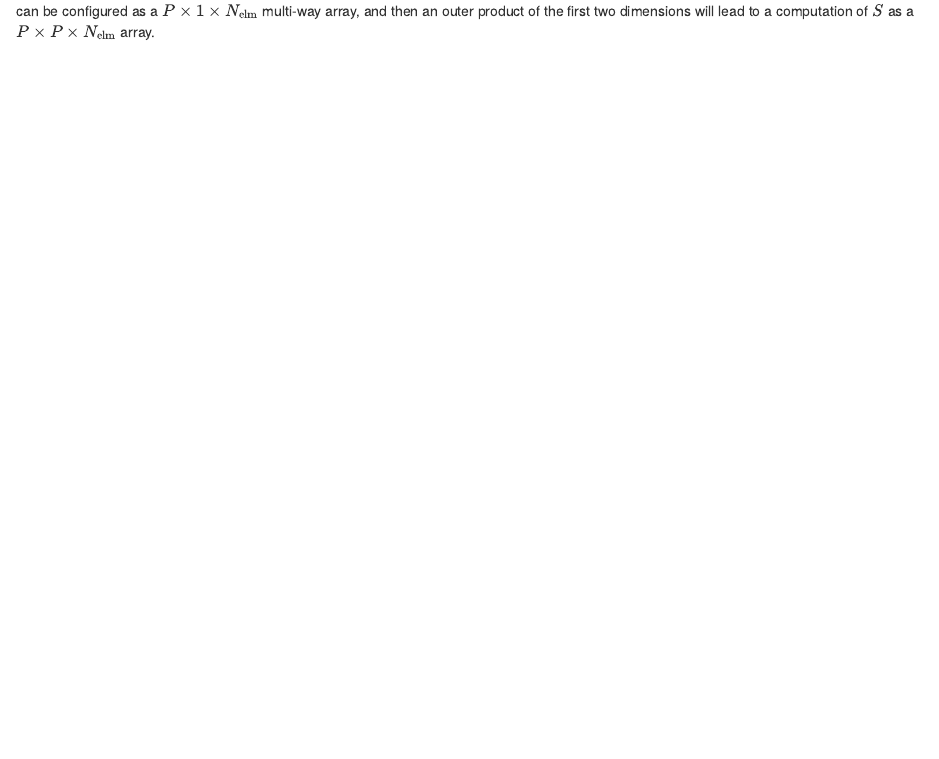
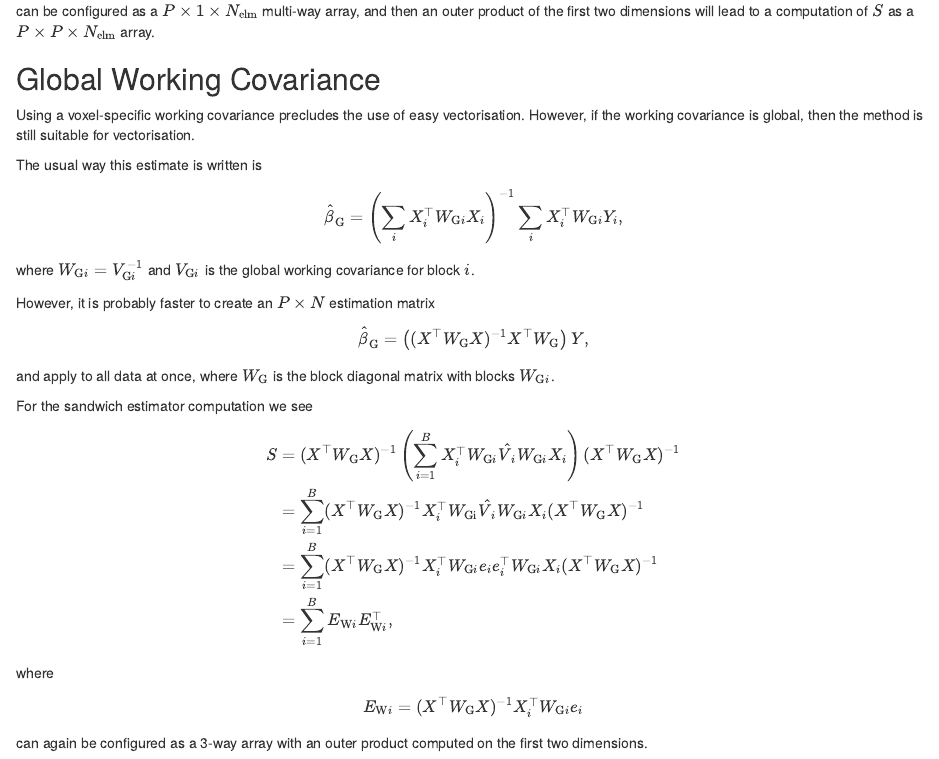
Before and after one commit to nicholst/tenR, an R Markdown document (SwEdemo_notes.Rmd): the page in a window 1100 px wide, from 1370 px down. The pictures show the output file SwEdemo_notes.html that the author committed with the source, opened offline.

Commit message:
Update SwEdemo_notes for non-iid working cov

```diff
--- a/SwEdemo_notes.Rmd
+++ b/SwEdemo_notes.Rmd
@@ -72,3 +72,35 @@ $$
 E_i = (X^\top X)^{-1}X_i^\top e_i
 $$
 can be configured as a $P\times 1\times N_{\mathrm{elm}}$ multi-way array, and then an outer product of the first two dimensions will lead to a computation of $S$ as a $P\times P \times  N_{\mathrm{elm}}$ array.
+
+
+## Global Working Covariance
+
+Using a voxel-specific working covariance precludes the use of easy vectorisation. However, if the working covariance is global, then the method is still suitable for vectorisation.
+
+The usual way this estimate is written is
+$$
+\hat\beta_{\mathrm{G}} = \left(\sum_i X_i^\top W_{\mathrm{G}i} X_i\right)^{-1}\sum_iX_i^\top W_{\mathrm{G}i}Y_i,
+$$
+where $W_{\mathrm{G}i}=V_{\mathrm{G}i}^{-1}$ and $V_{\mathrm{G}i}$ is the global working covariance for block $i$.
+
+However, it is probably faster to create an $P\times N$ estimation matrix
+$$
+\hat\beta_{\mathrm{G}} = \left((X^\top W_{\mathrm{G}} X)^{-1}X^\top W_{\mathrm{G}}\right)Y,
+$$
+and apply to all data at once, where $W_{\mathrm{G}}$ is the block diagonal matrix with blocks $W_{\mathrm{G}i}$.
+
+For the sandwich estimator computation we see
+$$
+\begin{eqnarray}
+ S &=&  (X^\top W_{\mathrm{G}}X)^{-1} \left(\sum_{i=1}^B X_i^\top W_{\mathrm{G}i} \hat{V}_i W_{\mathrm{G}i}X_i\right) (X^\top W_{\mathrm{G}}X)^{-1}\\
+  &=&  \sum_{i=1}^B (X^\top W_{\mathrm{G}}X)^{-1} X_i^\top W_{\mathrm{Gi}} \hat{V}_i W_{\mathrm{G}i}X_i (X^\top W_{\mathrm{G}}X)^{-1}\\
+  &=&  \sum_{i=1}^B (X^\top W_{\mathrm{G}}X)^{-1} X_i^\top W_{\mathrm{G}i} e_i e_i^\top W_{\mathrm{G}i}X_i (X^\top W_{\mathrm{G}}X)^{-1}\\
+   &=& \sum_{i=1}^B E_{\mathrm{W}i} E_{\mathrm{W}i}^\top,
+\end{eqnarray}
+$$
+where
+$$
+E_{\mathrm{W}i} =  (X^\top W_{\mathrm{G}}X)^{-1} X_i^\top W_{\mathrm{G}i}e_i
+$$
+can again be configured as a 3-way array with an outer product computed on the first two dimensions.
```
Also changed, not shown: SwEdemo_notes.html.
